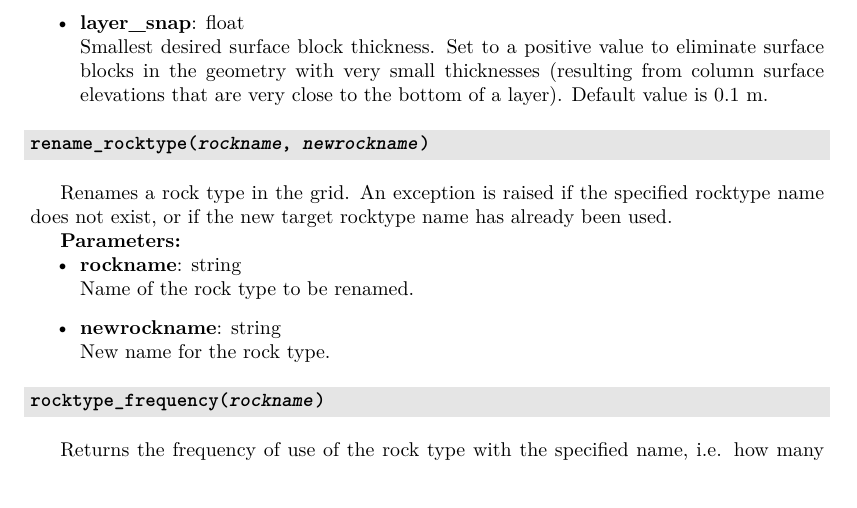
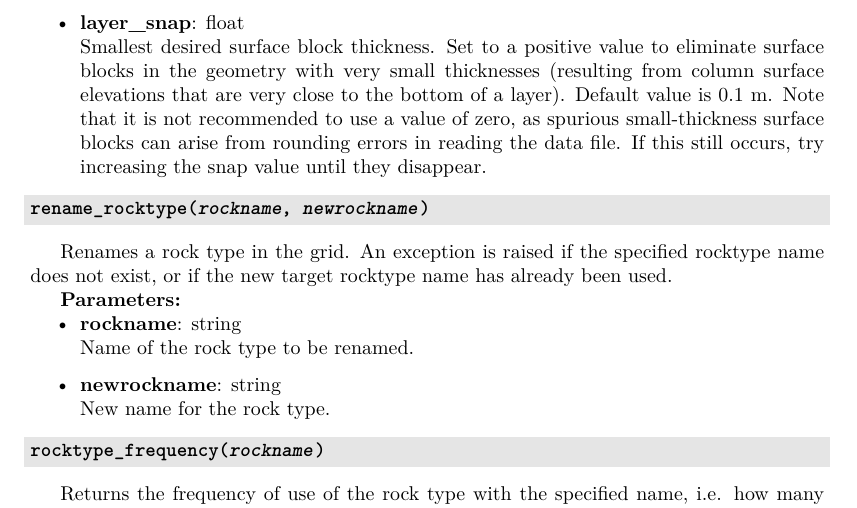
Before and after one commit to acroucher/PyTOUGH, a LaTeX thesis (doc/PyTOUGH-guide.tex, which reads doc/t2grids.tex): part of page 65 of 128, cut so that both start at the same text, the shorter picture padded with empty space. Compiled offline with pdfLaTeX; a missing bibliography style is replaced by a similar one.

Commit message:
Added more explanation in user guide of the need for the layer snap parameter in t2grid rectgeo()

```diff
--- a/doc/t2grids.tex
+++ b/doc/t2grids.tex
@@ -521,7 +521,7 @@ The method should work on rectangular TOUGH2 grids that have been translated and
 \item \textbf{chars}: string\\
   Specify a string of characters to be used to form the character part of block names.  For example, to use both lowercase and uppercase characters, set \texttt{chars} to \texttt{ascii\_lowercase + ascii\_uppercase}, or to use uppercase letters only, specify \texttt{ascii\_uppercase}.
 \item \textbf{layer\_snap}: float\\
-  Smallest desired surface block thickness.  Set to a positive value to eliminate surface blocks in the geometry with very small thicknesses (resulting from column surface elevations that are very close to the bottom of a layer).  Default value is 0.1 m.
+  Smallest desired surface block thickness.  Set to a positive value to eliminate surface blocks in the geometry with very small thicknesses (resulting from column surface elevations that are very close to the bottom of a layer).  Default value is 0.1 m. Note that it is not recommended to use a value of zero, as spurious small-thickness surface blocks can arise from rounding errors in reading the data file. If this still occurs, try increasing the snap value until they disappear.
 
 \end{itemize}
 
```
Also changed, not shown: doc/PyTOUGH-guide.pdf.
